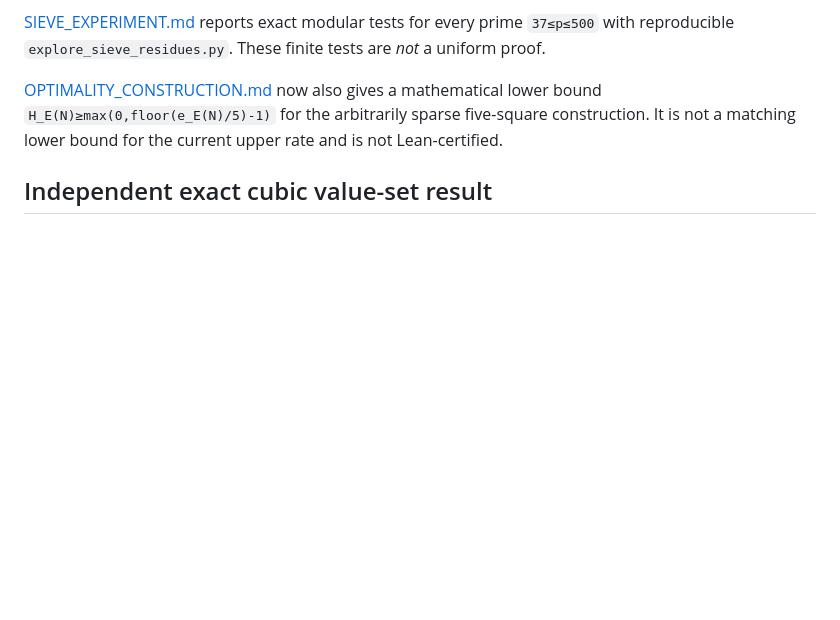
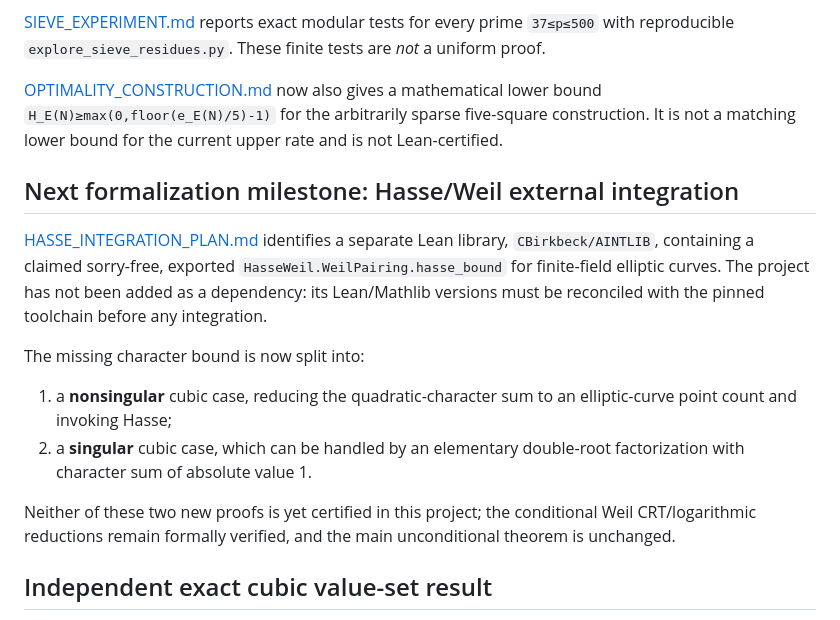
Before and after one commit to pczerkas/sparse-deletion-lean, a Markdown page: README.md, the part around the change. Rendered like a GitHub page; blank space fills up the shorter version.

Commit message:
Plan Hasse integration and singular cubic reduction

```diff
--- a/README.md
+++ b/README.md
@@ -335,6 +335,25 @@ arbitrarily sparse five-square construction.
 It is not a matching lower bound for the
 current upper rate and is not Lean-certified.
 
+## Next formalization milestone: Hasse/Weil external integration
+
+[HASSE_INTEGRATION_PLAN.md](HASSE_INTEGRATION_PLAN.md) identifies a
+separate Lean library, `CBirkbeck/AINTLIB`, containing a claimed
+sorry-free, exported `HasseWeil.WeilPairing.hasse_bound`
+for finite-field elliptic curves. The project has not been added
+as a dependency: its Lean/Mathlib versions must be reconciled with
+the pinned toolchain before any integration.
+
+The missing character bound is now split into:
+1. a **nonsingular** cubic case, reducing the quadratic-character
+   sum to an elliptic-curve point count and invoking Hasse;
+2. a **singular** cubic case, which can be handled by an elementary
+   double-root factorization with character sum of absolute value 1.
+
+Neither of these two new proofs is yet certified in this project;
+the conditional Weil CRT/logarithmic reductions remain formally
+verified, and the main unconditional theorem is unchanged.
+
 ## Independent exact cubic value-set result
 
 We also prove an **optional**, stronger, classical formula, independently
```
Also changed, not shown: HASSE_INTEGRATION_PLAN.md (added, +129 -0 lines).
